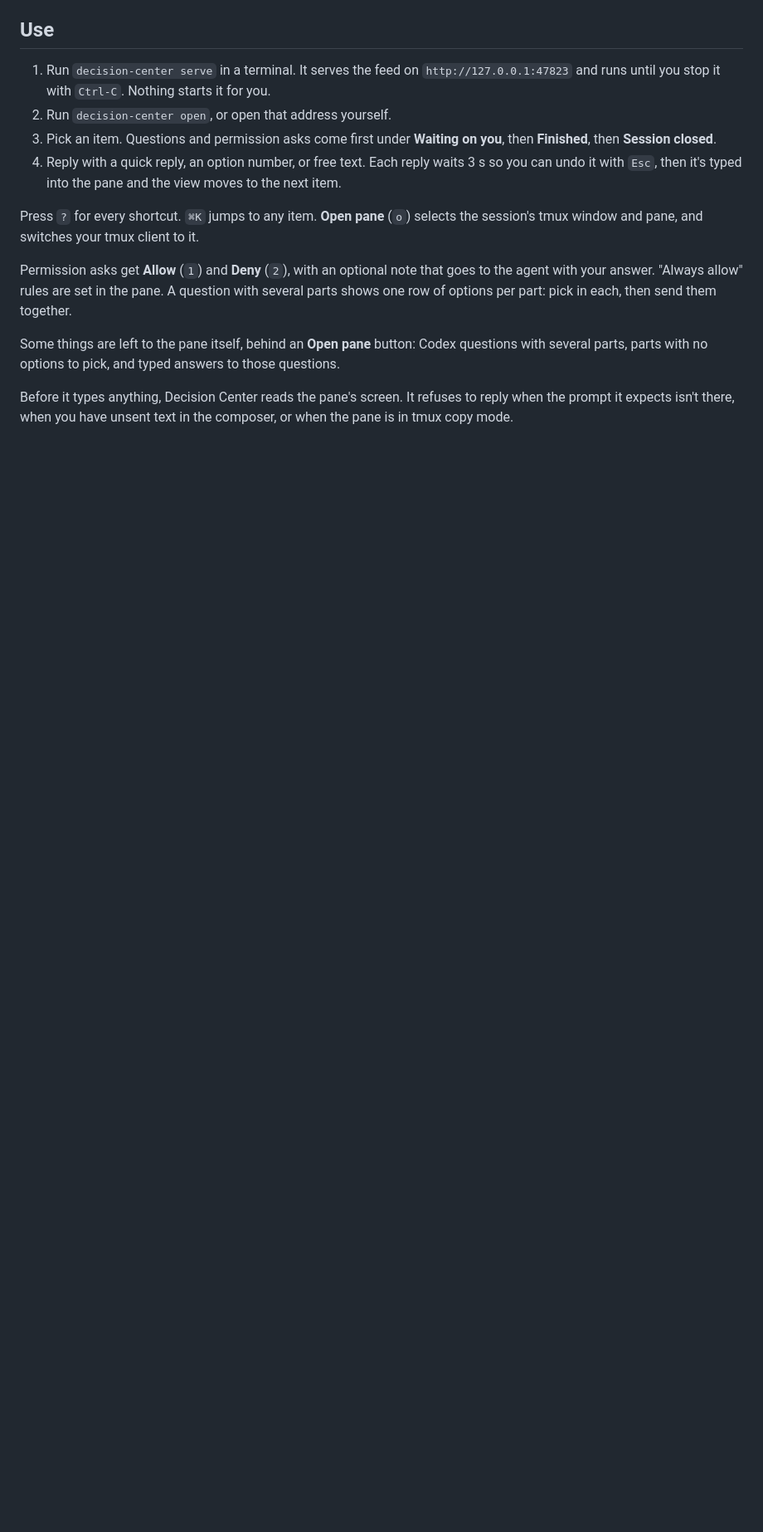
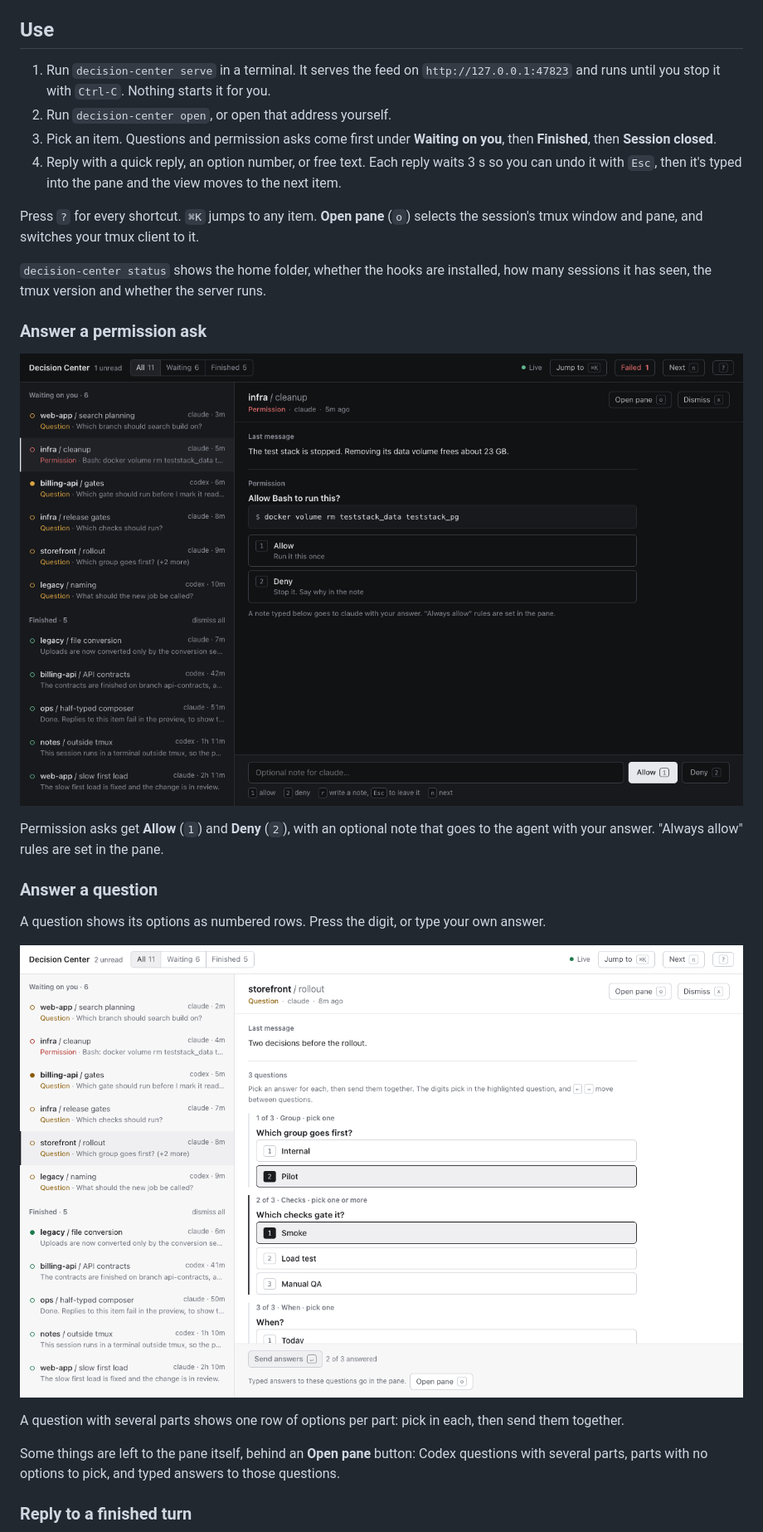
Before and after one commit to PedroFMBranco/decision-center, a Markdown page: README.md, the part around one of its changes. Shown at 83% size. Rendered like a GitHub page; pictures changed too: docs/screenshots/permission-dark.png (added), docs/screenshots/question-parts.png (added); blank space fills up the shorter version.

```diff
--- a/README.md
+++ b/README.md
@@ -38,9 +83,23 @@ To type `decision-center` instead, add an alias such as `alias decision-center='
 
 Press `?` for every shortcut. `⌘K` jumps to any item. **Open pane** (`o`) selects the session's tmux window and pane, and switches your tmux client to it.
 
-Permission asks get **Allow** (`1`) and **Deny** (`2`), with an optional note that goes to the agent with your answer. "Always allow" rules are set in the pane. A question with several parts shows one row of options per part: pick in each, then send them together.
+`decision-center status` shows the home folder, whether the hooks are installed, how many sessions it has seen, the tmux version and whether the server runs.
+
+### Answer a permission ask
+
+![A permission ask in dark mode. The command the agent wants to run is shown above an Allow and a Deny option, with a box for an optional note.](docs/screenshots/permission-dark.png)
+
+Permission asks get **Allow** (`1`) and **Deny** (`2`), with an optional note that goes to the agent with your answer. "Always allow" rules are set in the pane.
+
+### Answer a question
+
+A question shows its options as numbered rows. Press the digit, or type your own answer.
+
+![A question with three parts. Each part has its own row of options, and one button sends every answer together.](docs/screenshots/question-parts.png)
+
+A question with several parts shows one row of options per part: pick in each, then send them together.
 
 Some things are left to the pane itself, behind an **Open pane** button: Codex questions with several parts, parts with no options to pick, and typed answers to those questions.
 
-Before it types anything, Decision Center reads the pane's screen. It refuses to reply when the prompt it expects isn't there, when you have unsent text in the composer, or when the pane is in tmux copy mode.
+### Reply to a finished turn
 
```
Also changed, not shown: other parts of README.md (+92 -16 lines), docs/screenshots/failed-replies.png (added), docs/screenshots/feed.png (added), docs/screenshots/finished.png (added), docs/screenshots/permission.png (added), 4 other files.
